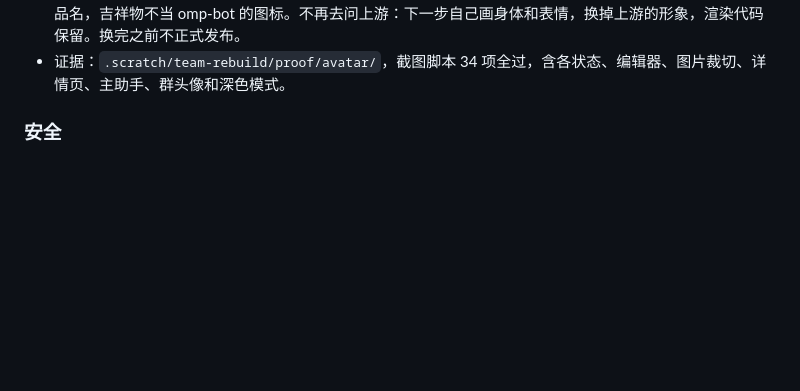
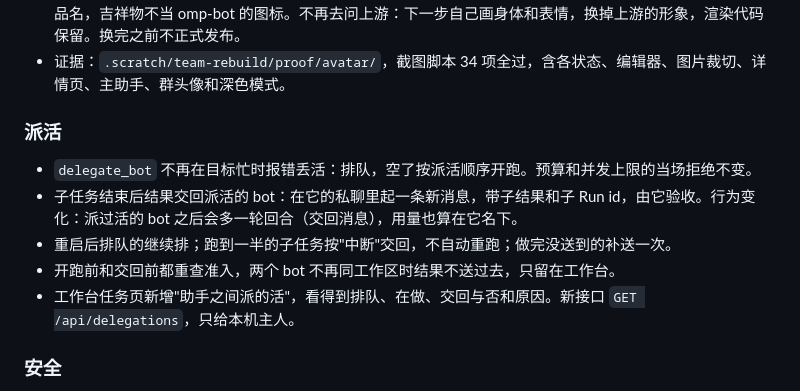
Before and after one commit to jryang1997/omp-bot, a Markdown page: CHANGELOG.md, the part around the change. Rendered like a GitHub page; blank space fills up the shorter version.

```diff
--- a/CHANGELOG.md
+++ b/CHANGELOG.md
@@ -86,6 +86,14 @@ bot 继续住在 Windows 本机，所有 bot 共用一台 Linux 共享电脑，
 - `scripts/build-mascot.mjs`（`OMS_DIR=<上游检出目录> npm run build:mascot`）从上游固定提交 `330b098` 生成 `web/vendor/mascot/omp-mascot.js`，同时写 `NOTICE`、复制上游 `LICENSE`。上游检出不在这个提交、或者要改写的片段找不到，脚本就停下。生成结果可复现。新增开发依赖 `esbuild`，只在重新生成时用，运行时不需要。
 - 吉祥物形象是 Supamaus Software Private Limited 的商标，Apache-2.0 不授予商标权。界面里不出现上游产品名，吉祥物不当 omp-bot 的图标。不再去问上游：下一步自己画身体和表情，换掉上游的形象，渲染代码保留。换完之前不正式发布。
 - 证据：`.scratch/team-rebuild/proof/avatar/`，截图脚本 34 项全过，含各状态、编辑器、图片裁切、详情页、主助手、群头像和深色模式。
+
+### 派活
+
+- `delegate_bot` 不再在目标忙时报错丢活：排队，空了按派活顺序开跑。预算和并发上限的当场拒绝不变。
+- 子任务结束后结果交回派活的 bot：在它的私聊里起一条新消息，带子结果和子 Run id，由它验收。行为变化：派过活的 bot 之后会多一轮回合（交回消息），用量也算在它名下。
+- 重启后排队的继续排；跑到一半的子任务按"中断"交回，不自动重跑；做完没送到的补送一次。
+- 开跑前和交回前都重查准入，两个 bot 不再同工作区时结果不送过去，只留在工作台。
+- 工作台任务页新增"助手之间派的活"，看得到排队、在做、交回与否和原因。新接口 `GET /api/delegations`，只给本机主人。
 
 ### 安全
 
```
Also changed, not shown: README.md (+9 -0 lines), 1 other file.
